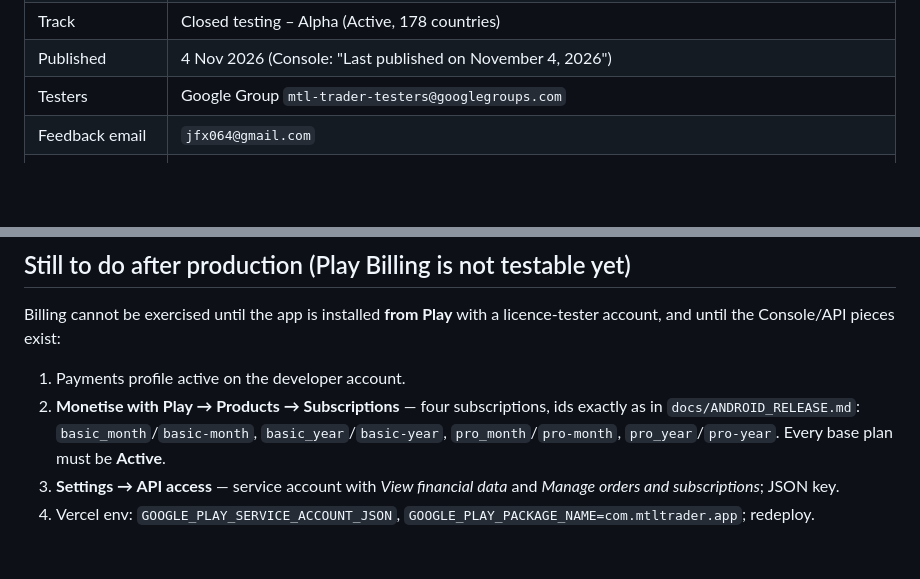
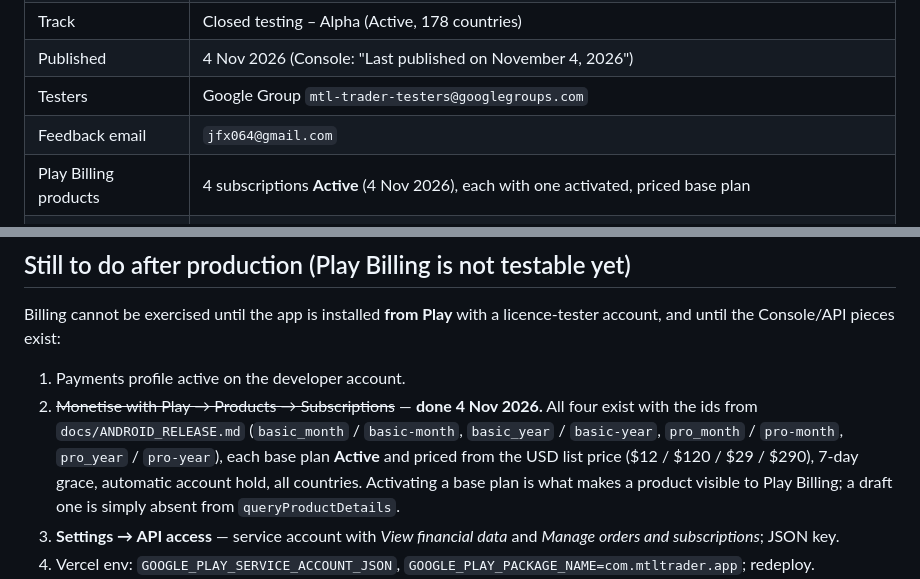
Before and after one commit to JeyMTL/mtl-trader, a Markdown page: docs/PLAY_LAUNCH_STATUS.md, 2 parts joined by grey strips. GitHub-like rendering; blank space fills up the shorter version.

Commit message:
Record the four Play subscriptions as live
All four products now exist with activated, priced base plans, so the
resume sheet no longer lists them as outstanding work.

🤖 Generated with Codebuff
Co-Authored-By: Codebuff <noreply@codebuff.com>

```diff
--- a/docs/PLAY_LAUNCH_STATUS.md
+++ b/docs/PLAY_LAUNCH_STATUS.md
@@ -13,6 +13,7 @@ machine on 4 Nov 2026. Pick this file up first; nothing else needs re-deriving.
 | Published | 4 Nov 2026 (Console: "Last published on November 4, 2026") |
 | Testers | Google Group `mtl-trader-testers@googlegroups.com` |
 | Feedback email | `jfx064@gmail.com` |
+| Play Billing products | 4 subscriptions **Active** (4 Nov 2026), each with one activated, priced base plan |
 | Production track | Inactive — awaiting the 14-day rule |
 | Database | Migrated through `20261116` (signup trigger); `/api/health` reports every RPC ready and none missing |
 | Git | `main` pushed to `origin`, tree clean — production verified serving the pushed commit |
@@ -117,10 +118,13 @@ Billing cannot be exercised until the app is installed **from Play** with a
 licence-tester account, and until the Console/API pieces exist:
 
 1. Payments profile active on the developer account.
-2. **Monetise with Play → Products → Subscriptions** — four subscriptions, ids
-   exactly as in `docs/ANDROID_RELEASE.md`: `basic_month`/`basic-month`,
-   `basic_year`/`basic-year`, `pro_month`/`pro-month`, `pro_year`/`pro-year`.
-   Every base plan must be **Active**.
+2. ~~Monetise with Play → Products → Subscriptions~~ — **done 4 Nov 2026.** All
+   four exist with the ids from `docs/ANDROID_RELEASE.md` (`basic_month` /
+   `basic-month`, `basic_year` / `basic-year`, `pro_month` / `pro-month`,
+   `pro_year` / `pro-year`), each base plan **Active** and priced from the USD
+   list price ($12 / $120 / $29 / $290), 7-day grace, automatic account hold,
+   all countries. Activating a base plan is what makes a product visible to
+   Play Billing; a draft one is simply absent from `queryProductDetails`.
 3. **Settings → API access** — service account with *View financial data* and
    *Manage orders and subscriptions*; JSON key.
 4. Vercel env: `GOOGLE_PLAY_SERVICE_ACCOUNT_JSON`, `GOOGLE_PLAY_PACKAGE_NAME=com.mtltrader.app`; redeploy.
```
